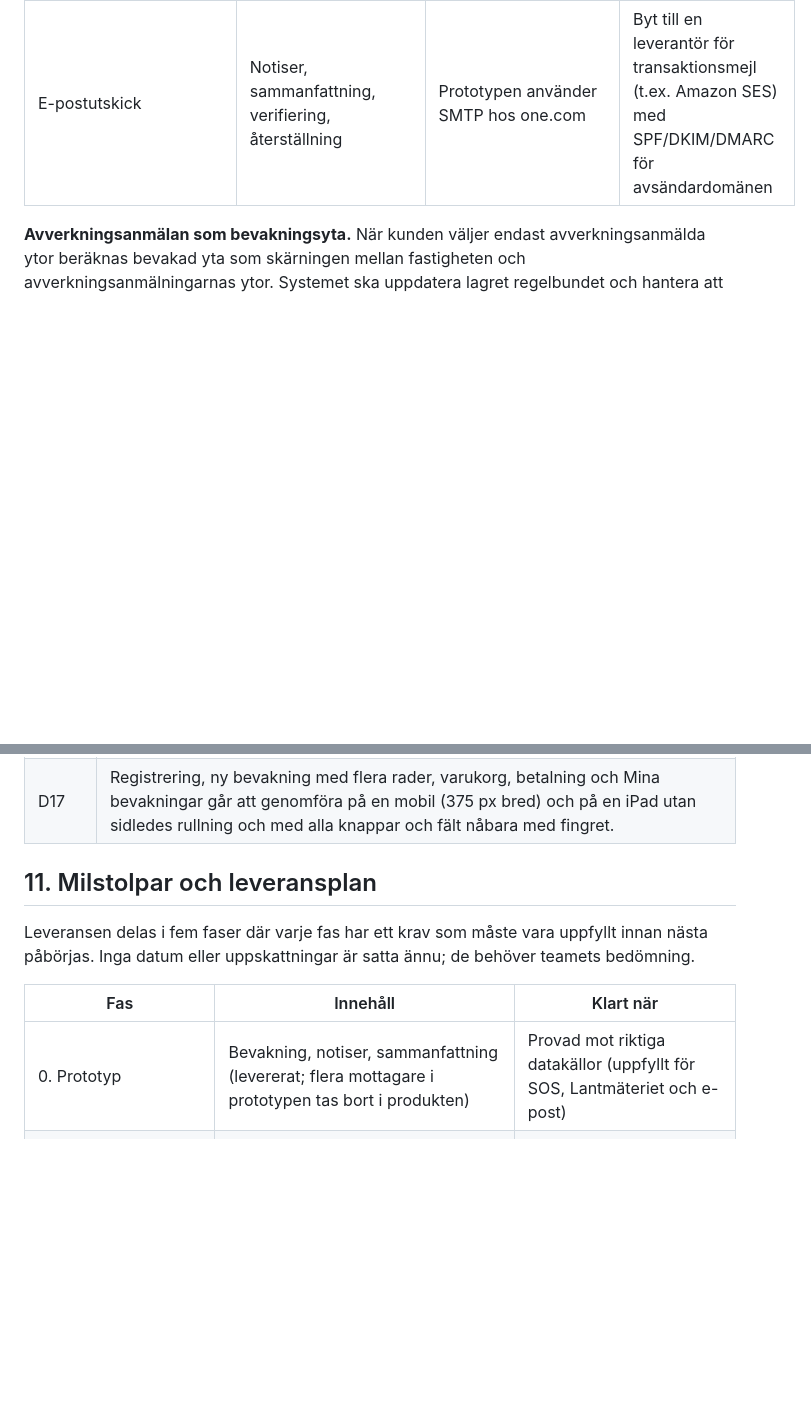
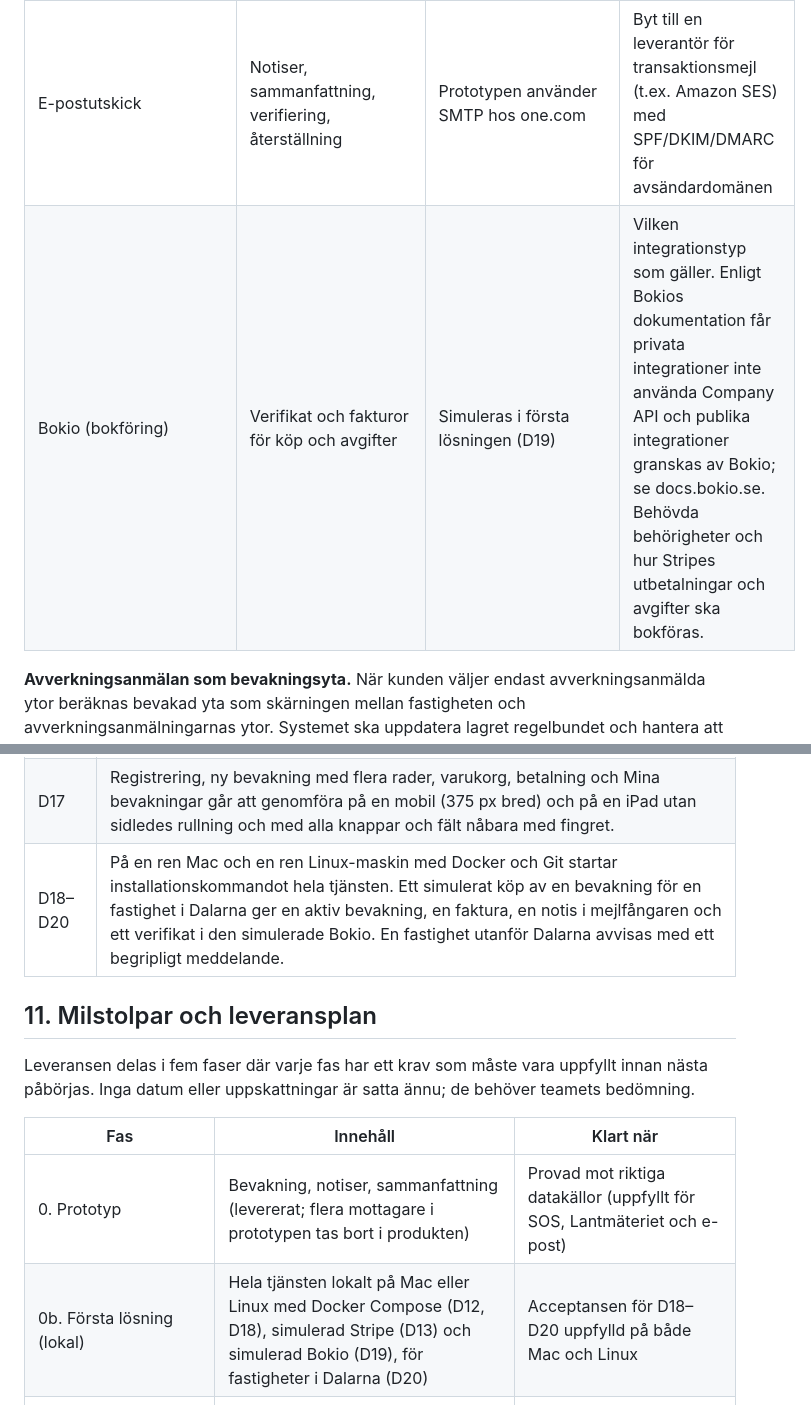
Before and after one commit to henrik-carlsson/LLVP, a Markdown page: artlarm/docs/PRD.md, 2 parts joined by grey strips. GitHub-like rendering; blank space fills up the shorter version.

```diff
--- a/artlarm/docs/PRD.md
+++ b/artlarm/docs/PRD.md
@@ -226,6 +226,7 @@ Tjänsten bygger på fem externa tjänster; två av dem (SOS och Lantmäteriet)
 | Kartlager för avverkningsanmälningar | Avgränsa bevakning till avverkningsanmälda ytor (P3) | **Provad (fil)** | Skogsstyrelsens nedladdningstjänst: rikstäckande GeoPackage (ca 69 MB, SWEREF 99 TM) med 129 997 ytor; ingen WFS hittad. Filen är provad, se resultatet nedan. Licens: CC0 1.0, öppna data enligt Skogsstyrelsens villkorssida (uppdaterad 2026-05-13); källhänvisning önskas men krävs inte. Filen uppdateras varje natt (uppgift från beställaren), så nya ytor upptäcks tidigast nästa dygn |
 | Stripe (eller likvärdig) | Betalning, kvitto | Ej påbörjad | Betalsätt som stöds för SEK, moms, webhooks, utbetalning till svenskt bankkonto |
 | E-postutskick | Notiser, sammanfattning, verifiering, återställning | Prototypen använder SMTP hos one.com | Byt till en leverantör för transaktionsmejl (t.ex. Amazon SES) med SPF/DKIM/DMARC för avsändardomänen |
+| Bokio (bokföring) | Verifikat och fakturor för köp och avgifter | Simuleras i första lösningen (D19) | Vilken integrationstyp som gäller. Enligt Bokios dokumentation får privata integrationer inte använda Company API och publika integrationer granskas av Bokio; se docs.bokio.se. Behövda behörigheter och hur Stripes utbetalningar och avgifter ska bokföras. |
 
 **Avverkningsanmälan som bevakningsyta.** När kunden väljer endast avverkningsanmälda ytor beräknas bevakad yta som skärningen mellan fastigheten och avverkningsanmälningarnas ytor. Systemet ska uppdatera lagret regelbundet och hantera att nya avverkningsanmälningar tillkommer under bevakningsperioden; ytan fryses vid köp, och nya ytor meddelas och kan läggas till (P8–P11). Eftersom källan är en rikstäckande fil på ca 69 MB hämtas den regelbundet och läggs i en rumslig databas i stället för att frågas live.
 
@@ -319,6 +323,7 @@ Kraven "så snart" (L1) och daglig sammanfattning kl 09:00 (S2) blir mätbara me
 | P17, P18 | Med två avverkningsanmälningar med olika perioder ger ett fynd inom den ena radens yta men utanför dess period ingen notis, och ett fynd inom en annan rads period ger notis med rätt ärendenummer. Priset och fakturan har en rad per anmälan, även när ytorna överlappar. En utgången rad bevakas inte längre medan övriga rader fortsätter, och bevakningen visas som delvis utgången. |
 | B18–B21, A8–A10 | Med ett erbjudande på 20 % till ett visst klockslag får ett köp i kassan före klockslaget 20 % rabatt och ett köp efter det ingen. En kassa som öppnats före sluttiden behåller rabatten vid betalning efter sluttiden, inom kassans giltighet. En kund med ett nytt organisationsnummer får förstagångsrabatten på sitt första betalda köp men inte på det andra. Med erbjudande 20 %, förstagångsrabatt 30 % och rabattkod 10 % får köpet bara 30 % rabatt, och en rabattkod som ger mindre rabatt än den som gäller ger ett meddelande. Fakturan visar rabattens namn och procent. |
 | D17 | Registrering, ny bevakning med flera rader, varukorg, betalning och Mina bevakningar går att genomföra på en mobil (375 px bred) och på en iPad utan sidledes rullning och med alla knappar och fält nåbara med fingret. |
+| D18–D20 | På en ren Mac och en ren Linux-maskin med Docker och Git startar installationskommandot hela tjänsten. Ett simulerat köp av en bevakning för en fastighet i Dalarna ger en aktiv bevakning, en faktura, en notis i mejlfångaren och ett verifikat i den simulerade Bokio. En fastighet utanför Dalarna avvisas med ett begripligt meddelande. |
 
 ## 11. Milstolpar och leveransplan
 
@@ -327,6 +332,7 @@ Leveransen delas i fem faser där varje fas har ett krav som måste vara uppfyll
 | Fas | Innehåll | Klart när |
 | --- | --- | --- |
 | 0. Prototyp | Bevakning, notiser, sammanfattning (levererat; flera mottagare i prototypen tas bort i produkten) | Provad mot riktiga datakällor (uppfyllt för SOS, Lantmäteriet och e-post) |
+| 0b. Första lösning (lokal) | Hela tjänsten lokalt på Mac eller Linux med Docker Compose (D12, D18), simulerad Stripe (D13) och simulerad Bokio (D19), för fastigheter i Dalarna (D20) | Acceptansen för D18–D20 uppfylld på både Mac och Linux |
 | 1. Grund för flera kunder | Konton och inloggning (K1–K8), PostgreSQL, separat worker, lokal körning med Docker Compose (D12), drift i molnet, e-post via SES, backup och övervakning | Två testkunder ser bara sina egna data i drift; prototypens funktioner fungerar onändrade |
 | 2. Avverkningsanmälan | Import av Skogsstyrelsens rikstäckande fil, skärning mellan fastighet och avverkningsanmälan (P3), regelbunden uppdatering, information om nya ytor och komplettering (P8–P12) | P3-kriteriet uppfyllt på minst två verkliga fastigheter; datakällans licens klarlagd |
 | 3. Bevakningsflöde och betalning | Bevakningsperiod med varning över 3 månader, varukorg, rabattkoder, förlängning (H4–H6), administration (A1–A6), betalningsadapter med simulerad betalning (D13) och Stripe i testläge (D14), webhooks, faktura, borttagning med bekräftelse | Acceptanskriterierna för P4, M1, B4, B6 och H2 godkända i testläge hos Stripe |
```
Also changed, not shown: other parts of artlarm/docs/PRD.md (+7 -1 lines).
